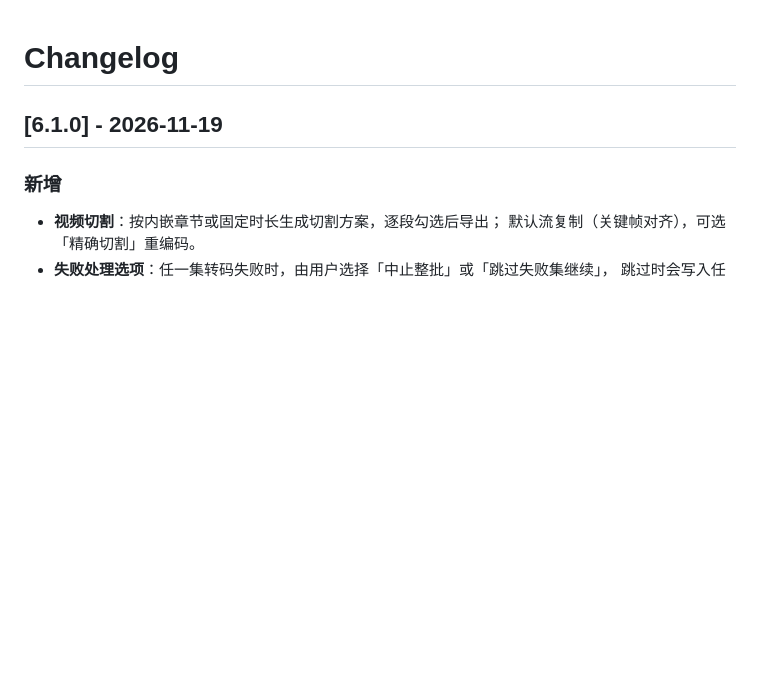
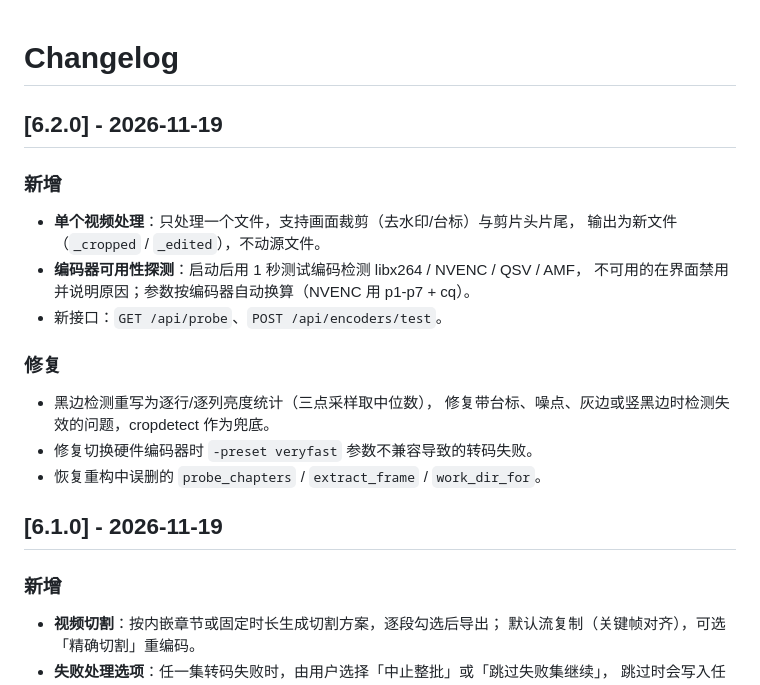
Before and after one commit to liangdehua608-code/MergeStudio, a Markdown page: CHANGELOG.md, the part around the change. GitHub-like rendering; blank space fills up the shorter version.

```diff
--- a/CHANGELOG.md
+++ b/CHANGELOG.md
@@ -1,4 +1,19 @@
 # Changelog
+
+## [6.2.0] - 2026-11-19
+
+### 新增
+- **单个视频处理**：只处理一个文件，支持画面裁剪（去水印/台标）与剪片头片尾，
+  输出为新文件（`_cropped` / `_edited`），不动源文件。
+- **编码器可用性探测**：启动后用 1 秒测试编码检测 libx264 / NVENC / QSV / AMF，
+  不可用的在界面禁用并说明原因；参数按编码器自动换算（NVENC 用 p1-p7 + cq）。
+- 新接口：`GET /api/probe`、`POST /api/encoders/test`。
+
+### 修复
+- 黑边检测重写为逐行/逐列亮度统计（三点采样取中位数），
+  修复带台标、噪点、灰边或竖黑边时检测失效的问题，cropdetect 作为兜底。
+- 修复切换硬件编码器时 `-preset veryfast` 参数不兼容导致的转码失败。
+- 恢复重构中误删的 `probe_chapters` / `extract_frame` / `work_dir_for`。
 
 ## [6.1.0] - 2026-11-19
 
```
Also changed, not shown: README.md (+28 -11 lines), docs/screenshots/single.png (added), 13 other files.
